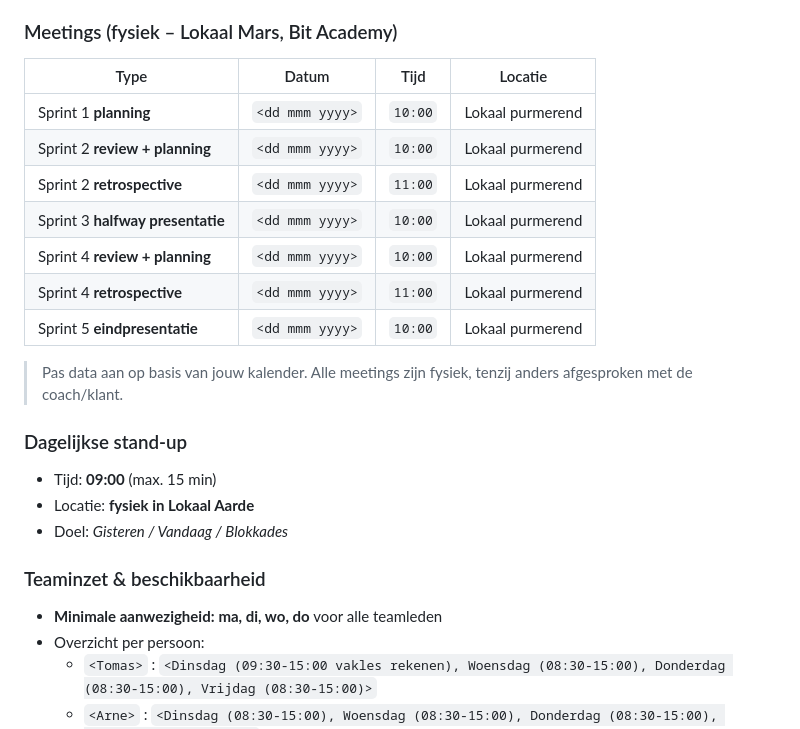
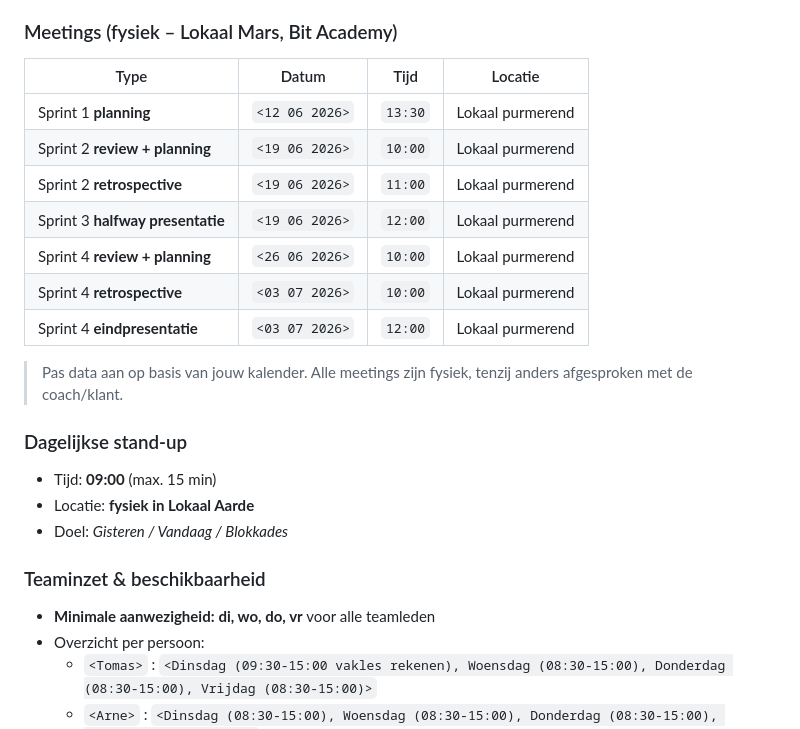
Before and after one commit to matthesius/Bit-academy-eindproject-week-jaar-1, a Markdown page: SPRINT0.md, the part around one of its changes. GitHub-like rendering.

```diff
--- a/SPRINT0.md
+++ b/SPRINT0.md
@@ -104,15 +104,15 @@
 
 ### Meetings (fysiek – Lokaal Mars, Bit Academy)
 
-| Type                                      | Datum         | Tijd   | Locatie                   |
-| ----------------------------------------- | ------------- | ------ | ------------------------- |
-| Sprint 1 **planning**                      | `<dd mmm yyyy>` | `10:00` | Lokaal purmerend      |
-| Sprint 2 **review + planning**             | `<dd mmm yyyy>` | `10:00` | Lokaal purmerend      |
-| Sprint 2 **retrospective**                 | `<dd mmm yyyy>` | `11:00` | Lokaal purmerend      |
-| Sprint 3 **halfway presentatie**           | `<dd mmm yyyy>` | `10:00` | Lokaal purmerend      |
-| Sprint 4 **review + planning**             | `<dd mmm yyyy>` | `10:00` | Lokaal purmerend      |
-| Sprint 4 **retrospective**                 | `<dd mmm yyyy>` | `11:00` | Lokaal purmerend      |
-| Sprint 5 **eindpresentatie**               | `<dd mmm yyyy>` | `10:00` | Lokaal purmerend      |
+| Type                                       | Datum          | Tijd    | Locatie               |
+| ------------------------------------------ | -------------- | ------- | --------------------- |
+| Sprint 1 **planning**                      | `<12 06 2026>` | `13:30` | Lokaal purmerend      |
+| Sprint 2 **review + planning**             | `<19 06 2026>` | `10:00` | Lokaal purmerend      |
+| Sprint 2 **retrospective**                 | `<19 06 2026>` | `11:00` | Lokaal purmerend      |
+| Sprint 3 **halfway presentatie**           | `<19 06 2026>` | `12:00` | Lokaal purmerend      |
+| Sprint 4 **review + planning**             | `<26 06 2026>` | `10:00` | Lokaal purmerend      |
+| Sprint 4 **retrospective**                 | `<03 07 2026>` | `10:00` | Lokaal purmerend      |
+| Sprint 4 **eindpresentatie**               | `<03 07 2026>` | `12:00` | Lokaal purmerend      |
 
 > Pas data aan op basis van jouw kalender. Alle meetings zijn fysiek, tenzij anders afgesproken met de coach/klant.
 
@@ -122,7 +122,7 @@
 - Doel: *Gisteren / Vandaag / Blokkades*
 
 ### Teaminzet & beschikbaarheid
-- **Minimale aanwezigheid:** **ma, di, wo, do** voor alle teamleden
+- **Minimale aanwezigheid:** **di, wo, do, vr** voor alle teamleden
 - Overzicht per persoon:
   - `<Tomas>` : `<Dinsdag (09:30-15:00 vakles rekenen), Woensdag (08:30-15:00), Donderdag (08:30-15:00), Vrijdag (08:30-15:00)>`
   - `<Arne>`  : `<Dinsdag (08:30-15:00), Woensdag (08:30-15:00), Donderdag (08:30-15:00), Vrijdag (08:30-15:00)>`
```
Also changed, not shown: other parts of SPRINT0.md (+4 -4 lines).
